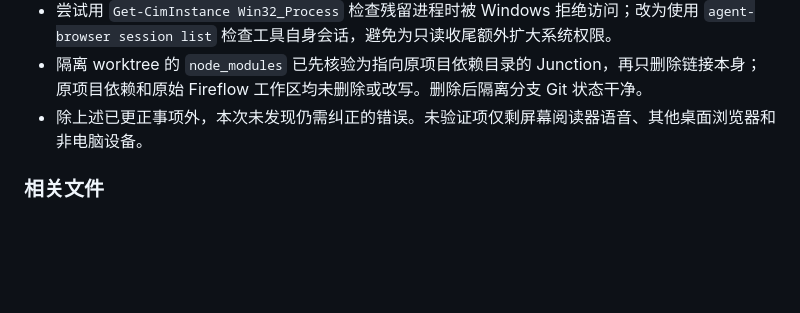
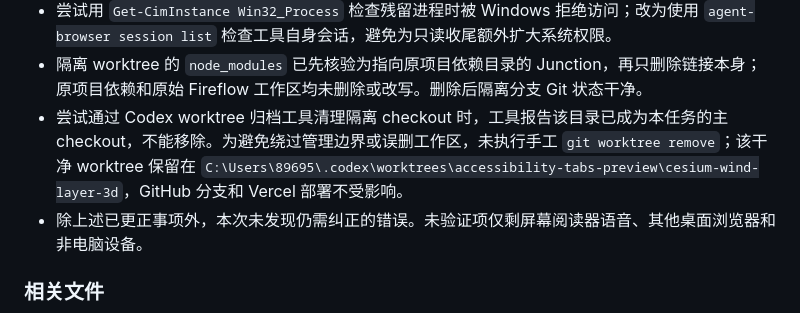
Before and after one commit to sminga/szm_Cesium_apply, a Markdown page: docs/更新日志.md, the part around the change. Rendered like a GitHub page; blank space fills up the shorter version.

Commit message:
记录隔离工作区保留原因

```diff
--- a/docs/更新日志.md
+++ b/docs/更新日志.md
@@ -81,6 +81,7 @@
 - 并行关闭三个 `agent-browser` 会话时，一条 PowerShell `npx` 调用因标准输出编码设置异常失败；随后直接调用本机 `npx` 缓存中的 `agent-browser.cmd`，确认没有活动会话。本地 Vite 端口 `4181` 同时确认已关闭。
 - 尝试用 `Get-CimInstance Win32_Process` 检查残留进程时被 Windows 拒绝访问；改为使用 `agent-browser session list` 检查工具自身会话，避免为只读收尾额外扩大系统权限。
 - 隔离 worktree 的 `node_modules` 已先核验为指向原项目依赖目录的 Junction，再只删除链接本身；原项目依赖和原始 Fireflow 工作区均未删除或改写。删除后隔离分支 Git 状态干净。
+- 尝试通过 Codex worktree 归档工具清理隔离 checkout 时，工具报告该目录已成为本任务的主 checkout，不能移除。为避免绕过管理边界或误删工作区，未执行手工 `git worktree remove`；该干净 worktree 保留在 `C:\Users\89695\.codex\worktrees\accessibility-tabs-preview\cesium-wind-layer-3d`，GitHub 分支和 Vercel 部署不受影响。
 - 除上述已更正事项外，本次未发现仍需纠正的错误。未验证项仅剩屏幕阅读器语音、其他桌面浏览器和非电脑设备。
 
 ### 相关文件
```
